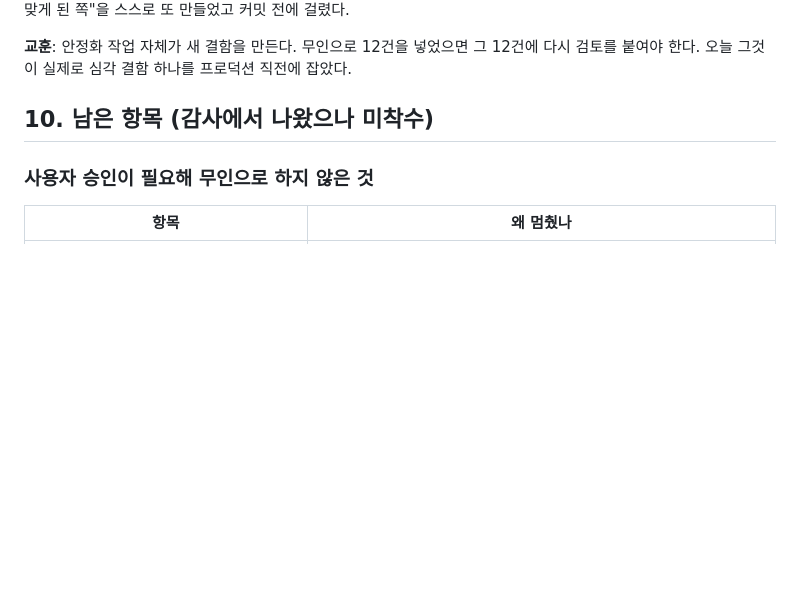
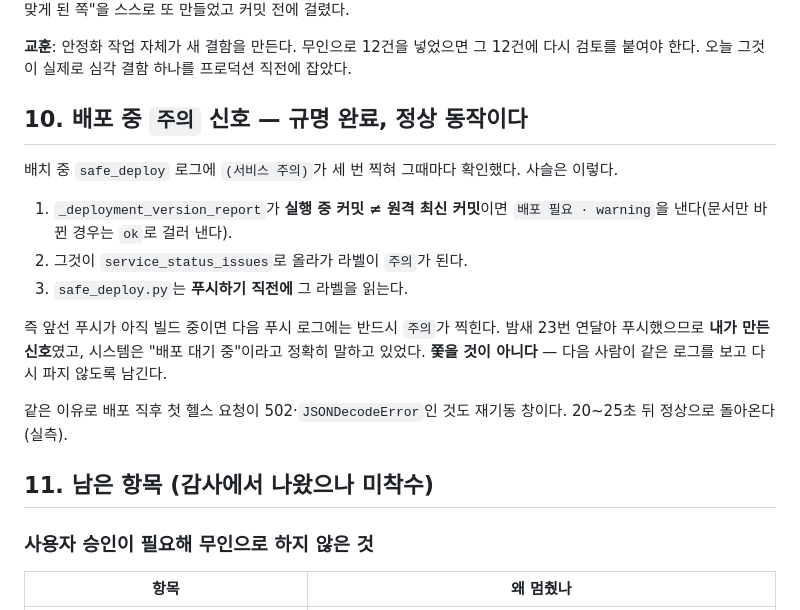
Before and after one commit to seunghooda-dev/news-express, a Markdown page: docs/reports/2026-08-11-stabilization.md, the part around the change. GitHub-like rendering; blank space fills up the shorter version.

Commit message:
docs: 배포 중 `주의` 신호를 규명해 남긴다 — 쫓을 것이 아니다
배치 중 `safe_deploy` 로그에 `(서비스 주의)`가 세 번 찍혀 그때마다 확인했다.
사슬을 끝까지 따라가니 정상 동작이었다.

1. `_deployment_version_report`가 실행 중 커밋 != 원격 최신 커밋이면
   `배포 필요 · warning` (문서만 바뀐 경우는 ok로 걸러 낸다)
2. 그것이 service_status_issues로 올라가 라벨이 `주의`가 된다
3. `safe_deploy.py`는 **푸시하기 직전에** 그 라벨을 읽는다

앞선 푸시가 빌드 중이면 다음 푸시 로그에는 반드시 `주의`가 찍힌다. 밤새 23번
연달아 푸시했으므로 **내가 만든 신호**였고, 시스템은 "배포 대기 중"이라고 정확히
말하고 있었다.

같은 이유로 배포 직후 첫 헬스 요청이 502·JSONDecodeError인 것도 재기동 창이다
(20~25초 뒤 정상, 실측).

세 번을 그때그때 "일시 상태"로 넘겼는데, 그러면 다음 사람이 같은 로그를 보고
또 판다. 기전을 적어 둔다.

게이트 524 통과.

Co-Authored-By: Claude Opus 5 <noreply@anthropic.com>

```diff
--- a/docs/reports/2026-08-11-stabilization.md
+++ b/docs/reports/2026-08-11-stabilization.md
@@ -192,7 +192,25 @@ GET 24개(공개 12·로그인 5·운영 4·면제 3). 이 중 **로그인 요
 **교훈**: 안정화 작업 자체가 새 결함을 만든다. 무인으로 12건을 넣었으면 그 12건에
 다시 검토를 붙여야 한다. 오늘 그것이 실제로 심각 결함 하나를 프로덕션 직전에 잡았다.
 
-## 10. 남은 항목 (감사에서 나왔으나 미착수)
+## 10. 배포 중 `주의` 신호 — 규명 완료, 정상 동작이다
+
+배치 중 `safe_deploy` 로그에 `(서비스 주의)`가 세 번 찍혀 그때마다 확인했다.
+사슬은 이렇다.
+
+1. `_deployment_version_report`가 **실행 중 커밋 ≠ 원격 최신 커밋**이면
+   `배포 필요 · warning`을 낸다(문서만 바뀐 경우는 `ok`로 걸러 낸다).
+2. 그것이 `service_status_issues`로 올라가 라벨이 `주의`가 된다.
+3. `safe_deploy.py`는 **푸시하기 직전에** 그 라벨을 읽는다.
+
+즉 앞선 푸시가 아직 빌드 중이면 다음 푸시 로그에는 반드시 `주의`가 찍힌다.
+밤새 23번 연달아 푸시했으므로 **내가 만든 신호**였고, 시스템은 "배포 대기 중"이라고
+정확히 말하고 있었다. **쫓을 것이 아니다** — 다음 사람이 같은 로그를 보고 다시
+파지 않도록 남긴다.
+
+같은 이유로 배포 직후 첫 헬스 요청이 502·`JSONDecodeError`인 것도 재기동 창이다.
+20~25초 뒤 정상으로 돌아온다(실측).
+
+## 11. 남은 항목 (감사에서 나왔으나 미착수)
 
 ### 사용자 승인이 필요해 무인으로 하지 않은 것
 
```
